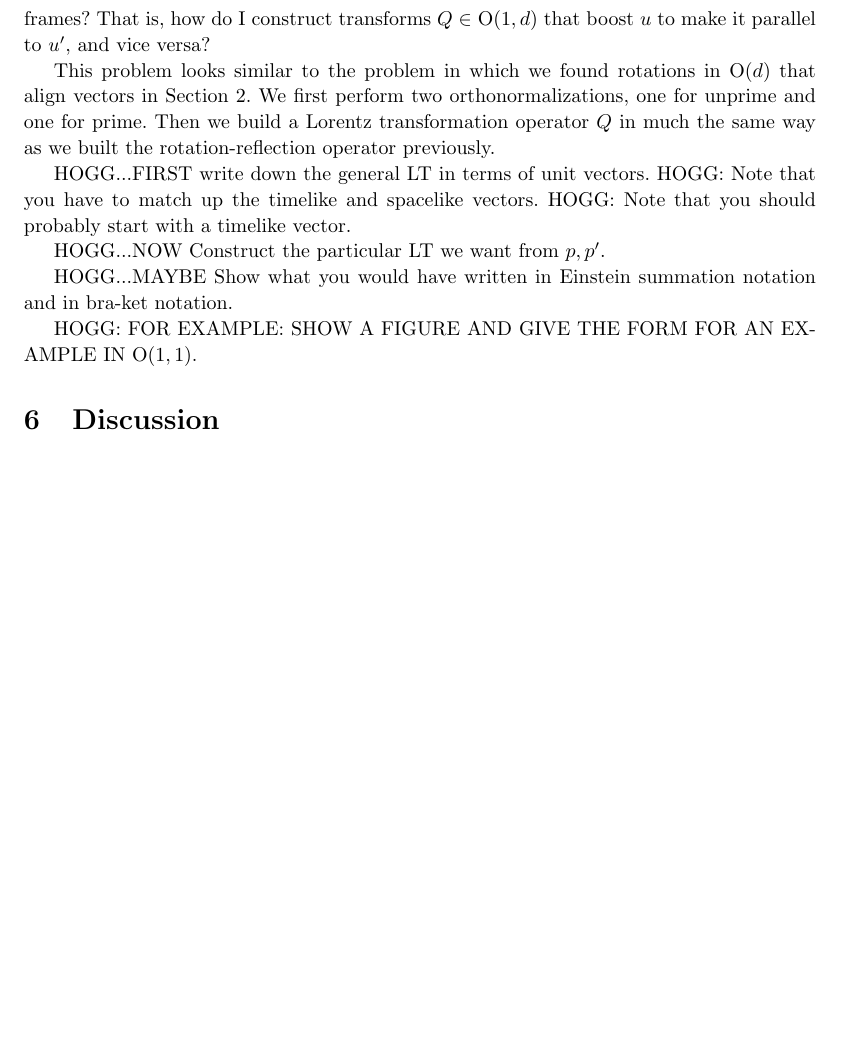
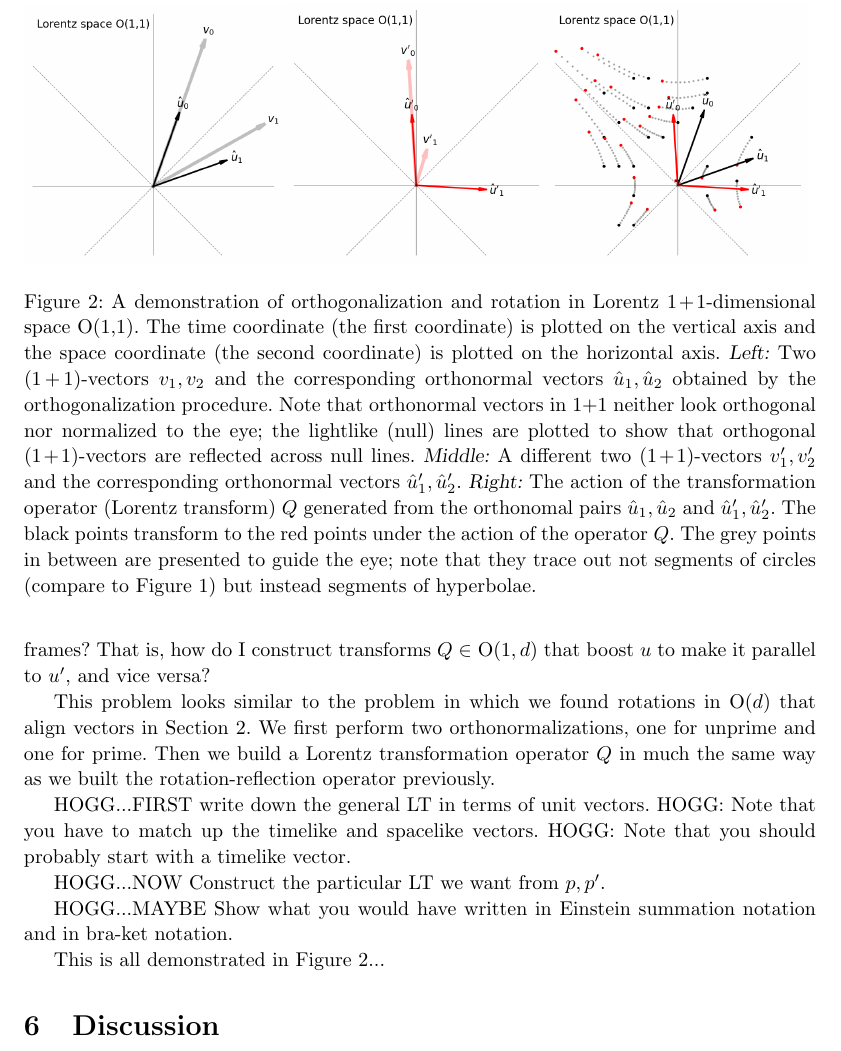
Before and after one commit to davidwhogg/RelativisticOrthogonalization, a LaTeX paper (main.tex): part of page 9 of 9 before the commit and part of page 9 of 10 after it, cut at the place of the change, the shorter picture padded with empty space. Compiled offline with pdfLaTeX.

Commit message:
Updates from Overleaf

```diff
--- a/main.tex
+++ b/main.tex
@@ -23,7 +23,7 @@
 \usepackage{graphicx}
 \usepackage{biblatex}
 \addbibresource{sr.bib}
-\graphicspath{{notebooks}}
+\graphicspath{{./notebooks/}}
 
 % math definitions
 \usepackage{amsmath,amsfonts,mathrsfs}
@@ -48,6 +48,7 @@
 \markboth{}{\textsf{Hogg \& Villar / Relativistic orthogonalization and coordinate-free boost transforms}}
 \newcommand{\documentname}{\textsl{Note}}
 \newcommand{\secref}[1]{Section~\ref{#1}}
+\newcommand{\figref}[1]{Figure~\ref{#1}}
 
 \title{\bfseries Relativistic orthogonalization and coordinate-free Lorentz transformations}
 \author{\textbf{David W. Hogg}\footnote{DWH is in the Center for Cosmology and Particle Physics, Department of Physics, New York University, and in the Max Planck Institute for Astronomy, and in the Center for Computational Astrophysics, Flatiron Institute. Send email to \texttt{<david.hogg@nyu.edu>}.}
@@ -400,7 +401,21 @@ HOGG...NOW Construct the particular LT we want from $p, p'$.
 
 HOGG...MAYBE Show what you would have written in Einstein summation notation and in bra-ket notation.
 
-HOGG: FOR EXAMPLE: SHOW A FIGURE AND GIVE THE FORM FOR AN EXAMPLE IN O($1,1$).
+\begin{figure}[t]
+\includegraphics[width=0.33\textwidth]{L_v.png}%
+\includegraphics[width=0.33\textwidth]{L_vp.png}%
+\includegraphics[width=0.33\textwidth]{L_Q.png}
+\caption{A demonstration of orthogonalization and rotation in Lorentz $1\plus1$-dimensional space O(1,1).
+The time coordinate (the first coordinate) is plotted on the vertical axis and the space coordinate (the second coordinate) is plotted on the horizontal axis.
+\textsl{Left:} Two $(1\plus1)$-vectors $v_1, v_2$ and the corresponding orthonormal vectors $\hat{u}_1, \hat{u}_2$ obtained by the orthogonalization procedure.
+Note that orthonormal vectors in $1\plus1$ neither look orthogonal nor normalized to the eye; the lightlike (null) lines are plotted to show that orthogonal $(1\plus1)$-vectors are reflected across null lines.
+\textsl{Middle:} A different two $(1\plus1)$-vectors $v'_1, v'_2$ and the corresponding orthonormal vectors $\hat{u}'_1, \hat{u}'_2$.
+\textsl{Right:} The action of the transformation operator (Lorentz transform) $Q$ generated from the orthonomal pairs $\hat{u}_1, \hat{u}_2$ and $\hat{u}'_1, \hat{u}'_2$.
+The black points transform to the red points under the action of the operator $Q$.
+The grey points in between are presented to guide the eye;
+note that they trace out not segments of circles (compare to \figref{fig:Euclid}) but instead segments of hyperbolae.\label{fig:Lorentz}}
+\end{figure}
+This is all demonstrated in \figref{fig:Lorentz}...
 
 \section{Discussion}\label{sec:discussion}
 
```
